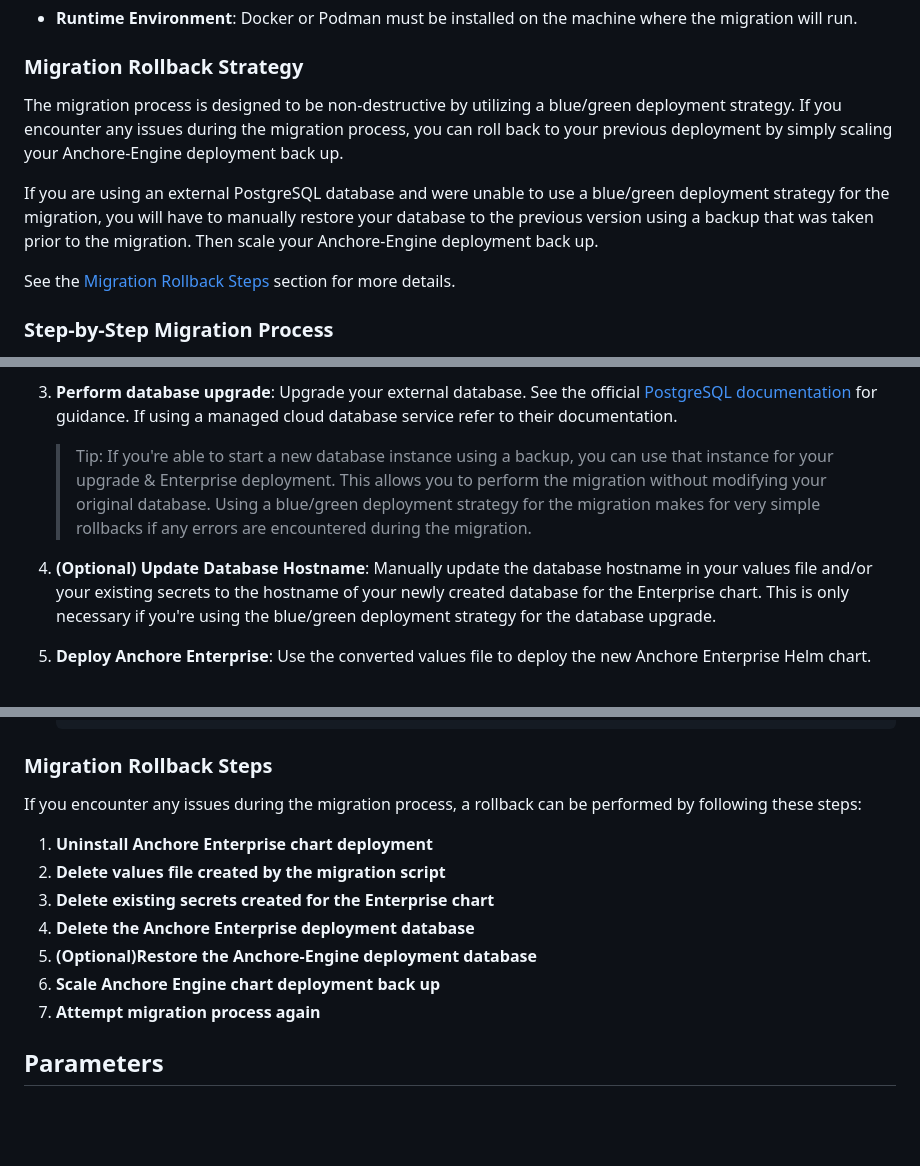
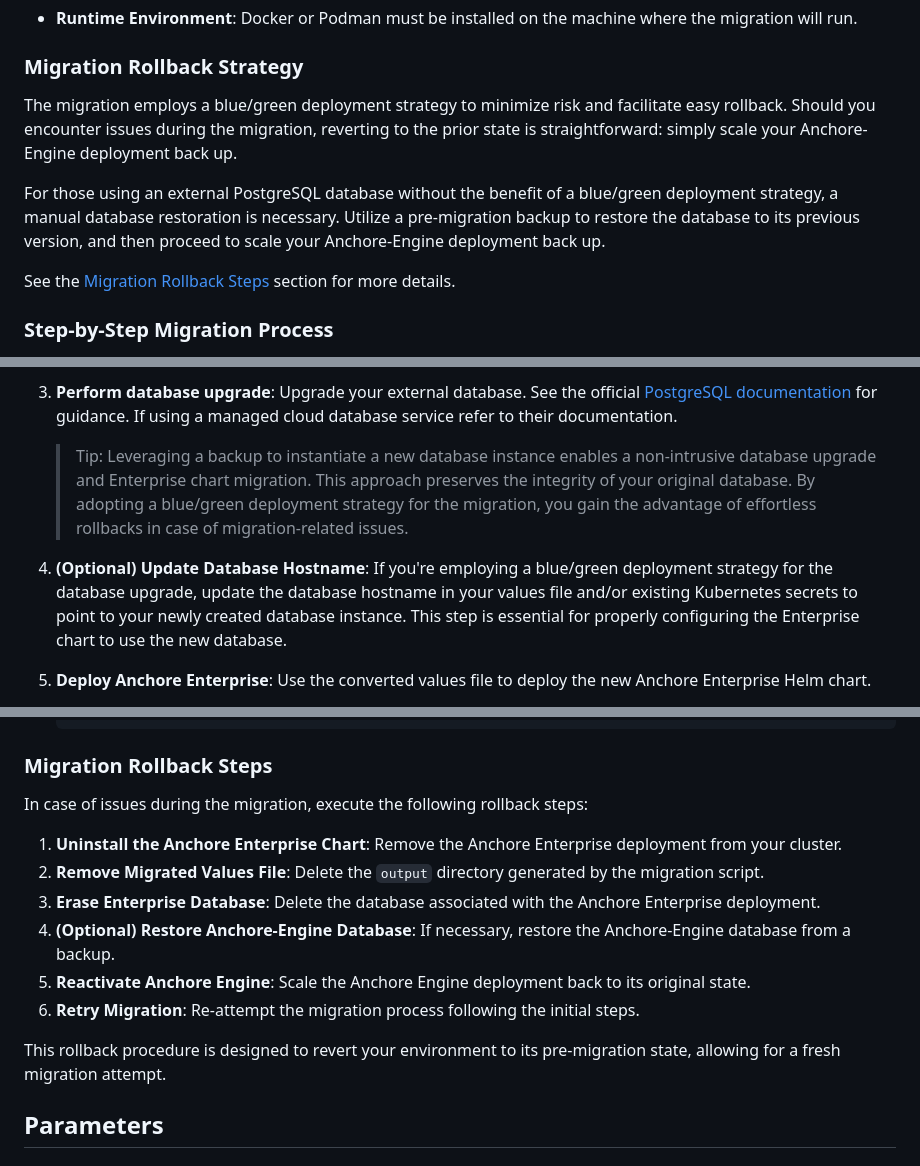
Before and after one commit to anchore/anchore-charts, a Markdown page: stable/enterprise/README.md, 3 parts joined by grey strips. Rendered like a GitHub page; blank space fills up the shorter version.

Commit message:
just a couple more wording updates
Signed-off-by: Brady Todhunter <bradyt@anchore.com>

```diff
--- a/stable/enterprise/README.md
+++ b/stable/enterprise/README.md
@@ -691,9 +691,9 @@ A [migration script](https://github.com/anchore/anchore-charts/tree/main/scripts
 
 ### Migration Rollback Strategy
 
-The migration process is designed to be non-destructive by utilizing a blue/green deployment strategy. If you encounter any issues during the migration process, you can roll back to your previous deployment by simply scaling your Anchore-Engine deployment back up.
+The migration employs a blue/green deployment strategy to minimize risk and facilitate easy rollback. Should you encounter issues during the migration, reverting to the prior state is straightforward: simply scale your Anchore-Engine deployment back up.
 
-If you are using an external PostgreSQL database and were unable to use a blue/green deployment strategy for the migration, you will have to manually restore your database to the previous version using a backup that was taken prior to the migration. Then scale your Anchore-Engine deployment back up.
+For those using an external PostgreSQL database without the benefit of a blue/green deployment strategy, a manual database restoration is necessary. Utilize a pre-migration backup to restore the database to its previous version, and then proceed to scale your Anchore-Engine deployment back up.
 
 See the [Migration Rollback Steps](#migration-rollback-steps) section for more details.
 
@@ -733,9 +735,9 @@ See the [Migration Rollback Steps](#migration-rollback-steps) section for more d
 
 1. **Perform database upgrade**: Upgrade your external database. See the official [PostgreSQL documentation](https://www.postgresql.org/docs/13/upgrading.html) for guidance. If using a managed cloud database service refer to their documentation.
 
-    > Tip: If you're able to start a new database instance using a backup, you can use that instance for your upgrade & Enterprise deployment. This allows you to perform the migration without modifying your original database. Using a blue/green deployment strategy for the migration makes for very simple rollbacks if any errors are encountered during the migration.
+    > Tip: Leveraging a backup to instantiate a new database instance enables a non-intrusive database upgrade and Enterprise chart migration. This approach preserves the integrity of your original database. By adopting a blue/green deployment strategy for the migration, you gain the advantage of effortless rollbacks in case of migration-related issues.
 
-1. **(Optional) Update Database Hostname**: Manually update the database hostname in your values file and/or your existing secrets to the hostname of your newly created database for the Enterprise chart. This is only necessary if you're using the blue/green deployment strategy for the database upgrade.
+1. **(Optional) Update Database Hostname**: If you're employing a blue/green deployment strategy for the database upgrade, update the database hostname in your values file and/or existing Kubernetes secrets to point to your newly created database instance. This step is essential for properly configuring the Enterprise chart to use the new database.
 
 1. **Deploy Anchore Enterprise**: Use the converted values file to deploy the new Anchore Enterprise Helm chart.
 
@@ -876,15 +878,16 @@ See the [Migration Rollback Steps](#migration-rollback-steps) section for more d
 
 ### Migration Rollback Steps
 
-If you encounter any issues during the migration process, a rollback can be performed by following these steps:
+In case of issues during the migration, execute the following rollback steps:
 
-1. **Uninstall Anchore Enterprise chart deployment**
-1. **Delete values file created by the migration script**
-1. **Delete existing secrets created for the Enterprise chart**
-1. **Delete the Anchore Enterprise deployment database**
-1. **(Optional)Restore the Anchore-Engine deployment database**
-1. **Scale Anchore Engine chart deployment back up**
-1. **Attempt migration process again**
+1. **Uninstall the Anchore Enterprise Chart**: Remove the Anchore Enterprise deployment from your cluster.
+1. **Remove Migrated Values File**: Delete the `output` directory generated by the migration script.
+1. **Erase Enterprise Database**: Delete the database associated with the Anchore Enterprise deployment.
+1. **(Optional) Restore Anchore-Engine Database**: If necessary, restore the Anchore-Engine database from a backup.
+1. **Reactivate Anchore Engine**: Scale the Anchore Engine deployment back to its original state.
+1. **Retry Migration**: Re-attempt the migration process following the initial steps.
+
+This rollback procedure is designed to revert your environment to its pre-migration state, allowing for a fresh migration attempt.
 
 ## Parameters
 
```
Also changed, not shown: other parts of stable/enterprise/README.md (+6 -4 lines).
